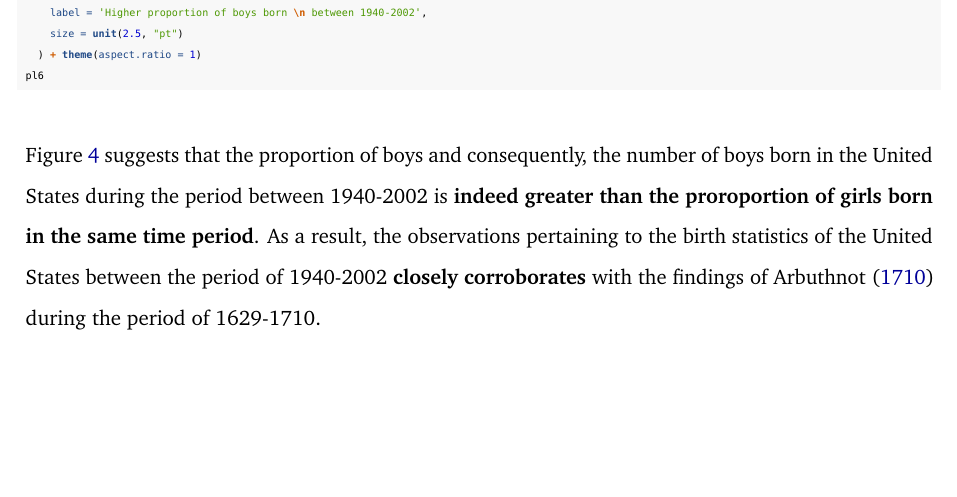
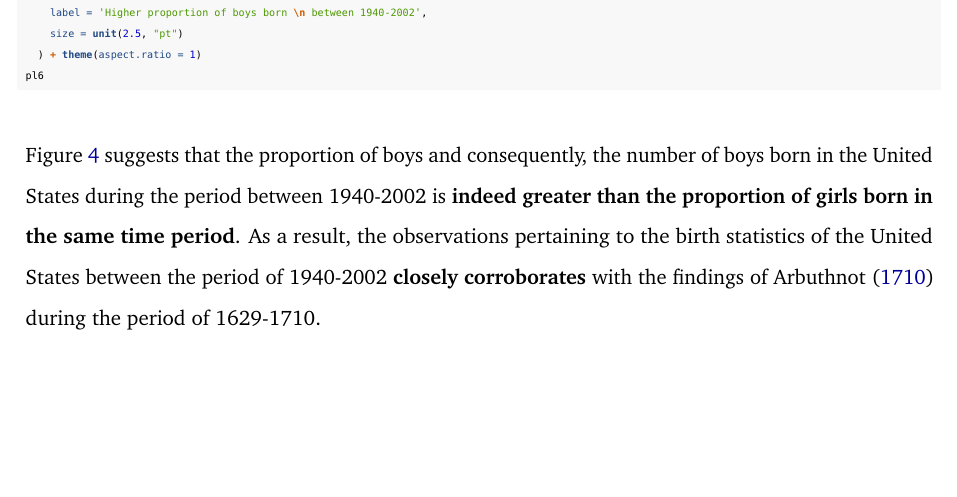
Before and after one commit to arinbaruah/ETC5242_Task1, an R Markdown document (Arindom_Baruah_32779267.Rmd): part of page 10 of 12, cut so that both start at the same text, the shorter picture padded with empty space. The pictures show the output file Arindom_Baruah_32779267.pdf that the author committed with the source.

Commit message:
Formatting improved and PDF finalised

````diff
--- a/Arindom_Baruah_32779267.Rmd
+++ b/Arindom_Baruah_32779267.Rmd
@@ -300,10 +300,9 @@ pl6
 ```
 \normalsize
 
-Figure \ref{fig:propboys} suggests that the proportion of boys and consequently, the number of boys born in the United States during the period between 1940-2002 is __indeed greater than the proroportion of girls born in the same time period__. As a result, the observations pertaining to the birth statistics of the United States between the period of 1940-2002 __closely corroborates__ with the findings of @arbuthnot1710ii during the period of 1629-1710.
+Figure \ref{fig:propboys} suggests that the proportion of boys and consequently, the number of boys born in the United States during the period between 1940-2002 is __indeed greater than the proportion of girls born in the same time period__. As a result, the observations pertaining to the birth statistics of the United States between the period of 1940-2002 __closely corroborates__ with the findings of @arbuthnot1710ii during the period of 1629-1710.
 
-
-
+\newpage
 # Conclusion
 
 The key takeaways from the above analysis are as follows:
````
Also changed, not shown: Arindom_Baruah_32779267.pdf, Arindom_Baruah_32779267.tex, 3 other files.
